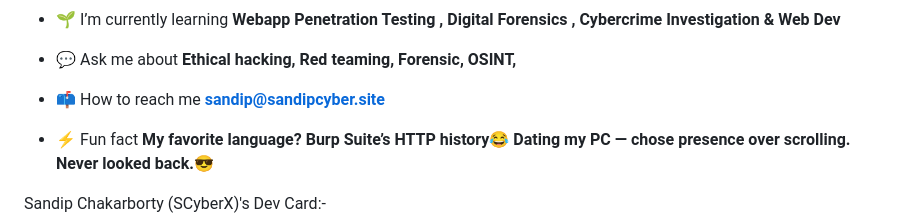
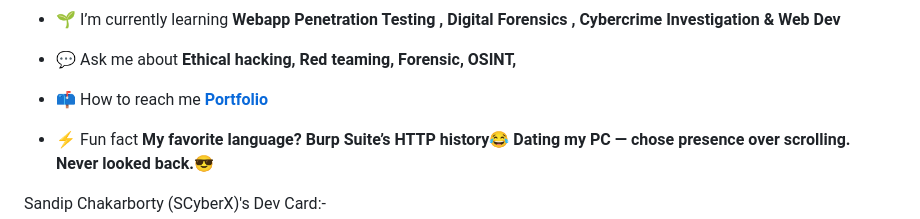
Before and after one commit to Sandip-Chakraborty/Sandip-Chakraborty, a Markdown page: README.md, the part around the change. GitHub-like rendering.

```diff
--- a/README.md
+++ b/README.md
@@ -11,7 +11,7 @@
 
 - 💬 Ask me about **Ethical hacking, Red teaming, Forensic, OSINT,**
 
-- 📫 How to reach me **sandip@sandipcyber.site**
+- 📫 How to reach me **[Portfolio](https://scyberx.vercel.app/)**
 
 - ⚡ Fun fact **My favorite language? Burp Suite’s HTTP history😂   Dating my PC — chose presence over scrolling. Never looked back.😎**
 
```
